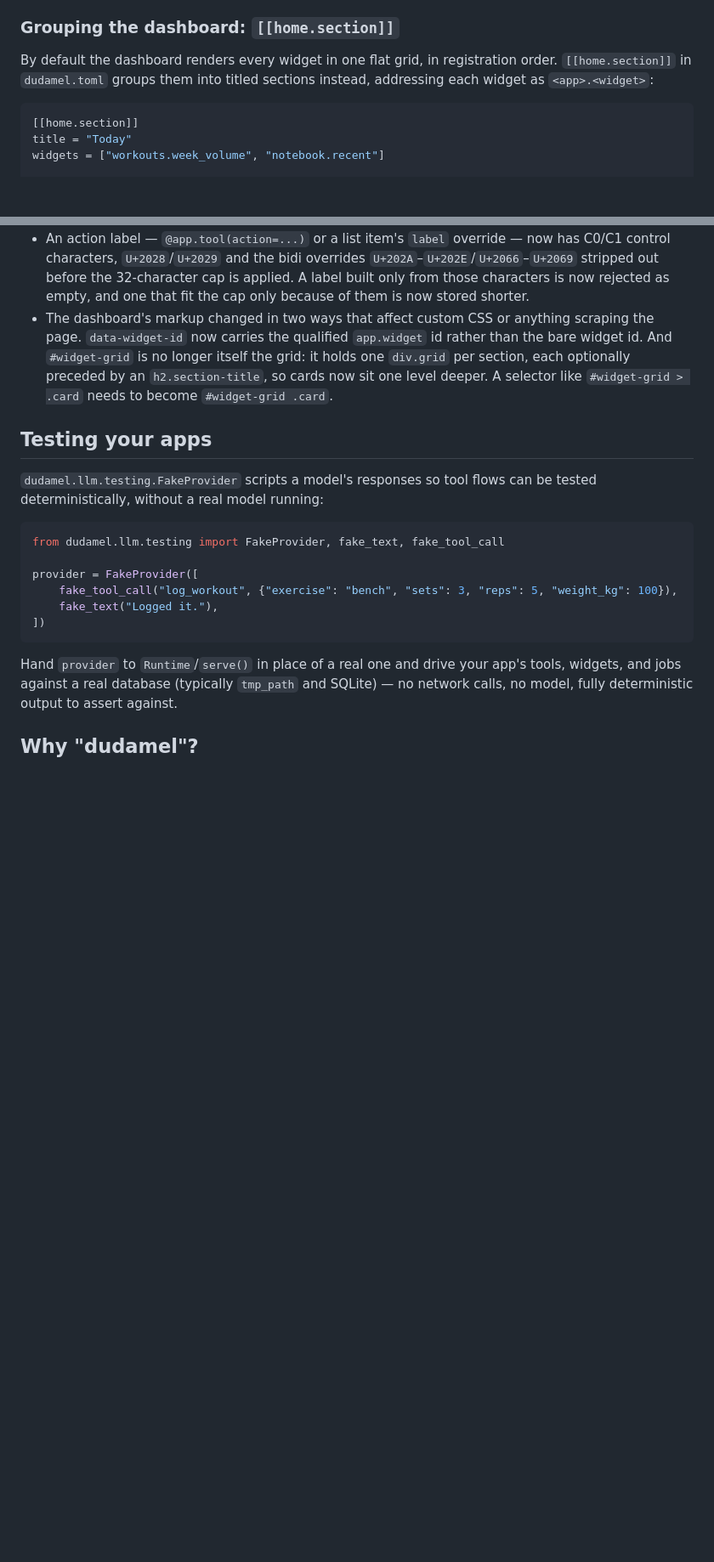
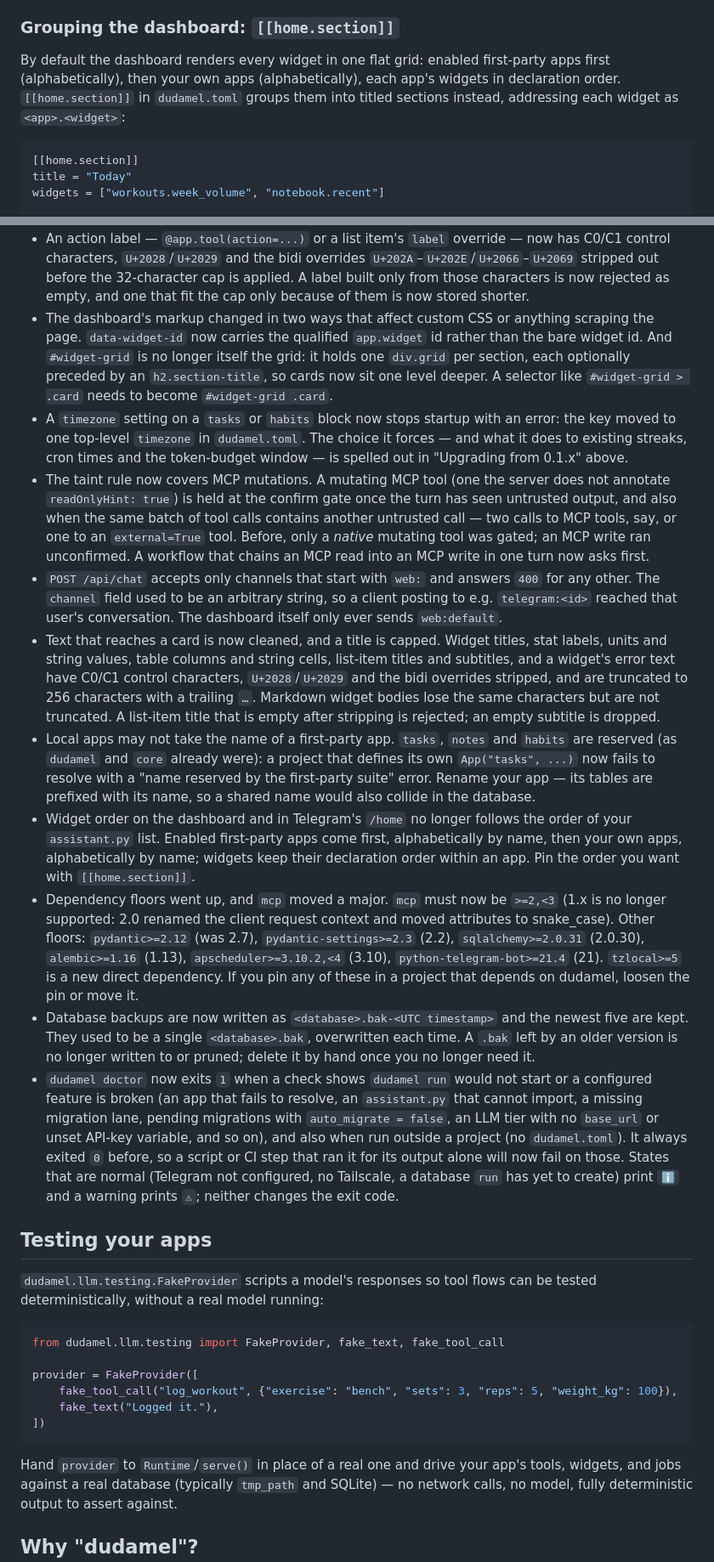
Before and after one commit to ggapp1/dudamel, a Markdown page: README.md, 2 parts joined by grey strips. Shown at 85% size. GitHub-like rendering; blank space fills up the shorter version.

Commit message:
docs(readme): list the breaking changes since 0.1.0 that the list left out, and correct the widget-order sentence

````diff
--- a/README.md
+++ b/README.md
@@ -213,8 +213,9 @@ button.
 
 ### Grouping the dashboard: `[[home.section]]`
 
-By default the dashboard renders every widget in one flat grid, in
-registration order. `[[home.section]]` in `dudamel.toml` groups them into
+By default the dashboard renders every widget in one flat grid: enabled
+first-party apps first (alphabetically), then your own apps (alphabetically),
+each app's widgets in declaration order. `[[home.section]]` in `dudamel.toml` groups them into
 titled sections instead, addressing each widget as `<app>.<widget>`:
 
 ```toml
@@ -786,6 +787,58 @@ spend out of the window and acts as a partial reset. It settles the next day.
   optionally preceded by an `h2.section-title`, so cards now sit one level
   deeper. A selector like `#widget-grid > .card` needs to become
   `#widget-grid .card`.
+- A `timezone` setting on a `tasks` or `habits` block now stops startup with an
+  error: the key moved to one top-level `timezone` in `dudamel.toml`. The
+  choice it forces — and what it does to existing streaks, cron times and the
+  token-budget window — is spelled out in "Upgrading from 0.1.x" above.
+- The taint rule now covers MCP mutations. A mutating MCP tool (one the server
+  does not annotate `readOnlyHint: true`) is held at the confirm gate once the
+  turn has seen untrusted output, and also when the same batch of tool calls
+  contains another untrusted call — two calls to MCP tools, say, or one to an
+  `external=True` tool. Before, only a *native* mutating tool was gated; an MCP
+  write ran unconfirmed. A workflow that chains an MCP read into an MCP write
+  in one turn now asks first.
+- `POST /api/chat` accepts only channels that start with `web:` and answers
+  `400` for any other. The `channel` field used to be an arbitrary string, so a
+  client posting to e.g. `telegram:<id>` reached that user's conversation.
+  The dashboard itself only ever sends `web:default`.
+- Text that reaches a card is now cleaned, and a title is capped. Widget
+  titles, stat labels, units and string values, table columns and string cells,
+  list-item titles and subtitles, and a widget's error text have C0/C1 control
+  characters, `U+2028`/`U+2029` and the bidi overrides stripped, and are
+  truncated to 256 characters with a trailing `…`. Markdown widget bodies lose
+  the same characters but are not truncated. A list-item title that is empty
+  after stripping is rejected; an empty subtitle is dropped.
+- Local apps may not take the name of a first-party app. `tasks`, `notes` and
+  `habits` are reserved (as `dudamel` and `core` already were): a project that
+  defines its own `App("tasks", ...)` now fails to resolve with a "name
+  reserved by the first-party suite" error. Rename your app — its tables are
+  prefixed with its name, so a shared name would also collide in the database.
+- Widget order on the dashboard and in Telegram's `/home` no longer follows
+  the order of your `assistant.py` list. Enabled first-party apps come first,
+  alphabetically by name, then your own apps, alphabetically by name; widgets
+  keep their declaration order within an app. Pin the order you want with
+  `[[home.section]]`.
+- Dependency floors went up, and `mcp` moved a major. `mcp` must now be `>=2,<3`
+  (1.x is no longer supported: 2.0 renamed the client request context and
+  moved attributes to snake_case). Other floors: `pydantic>=2.12` (was 2.7),
+  `pydantic-settings>=2.3` (2.2), `sqlalchemy>=2.0.31` (2.0.30), `alembic>=1.16`
+  (1.13), `apscheduler>=3.10.2,<4` (3.10), `python-telegram-bot>=21.4` (21).
+  `tzlocal>=5` is a new direct dependency. If you pin any of these in a project
+  that depends on dudamel, loosen the pin or move it.
+- Database backups are now written as `<database>.bak-<UTC timestamp>` and the
+  newest five are kept. They used to be a single `<database>.bak`, overwritten
+  each time. A `.bak` left by an older version is no longer written to or
+  pruned; delete it by hand once you no longer need it.
+- `dudamel doctor` now exits `1` when a check shows `dudamel run` would not
+  start or a configured feature is broken (an app that fails to resolve, an
+  `assistant.py` that cannot import, a missing migration lane, pending
+  migrations with `auto_migrate = false`, an LLM tier with no `base_url` or
+  unset API-key variable, and so on), and also when run outside a project
+  (no `dudamel.toml`). It always exited `0` before, so a script or CI step that
+  ran it for its output alone will now fail on those. States that are normal
+  (Telegram not configured, no Tailscale, a database `run` has yet to create)
+  print `ℹ` and a warning prints `⚠`; neither changes the exit code.
 
 ## Testing your apps
 
````
